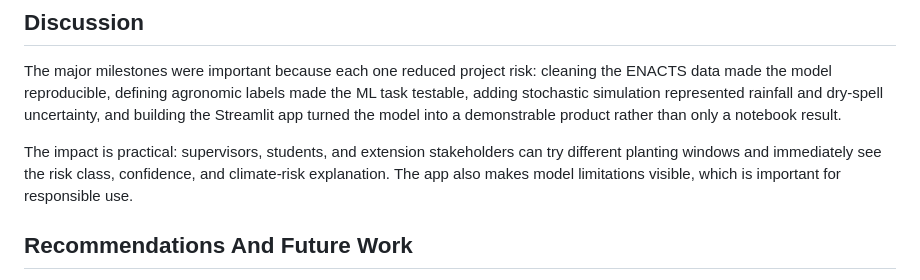
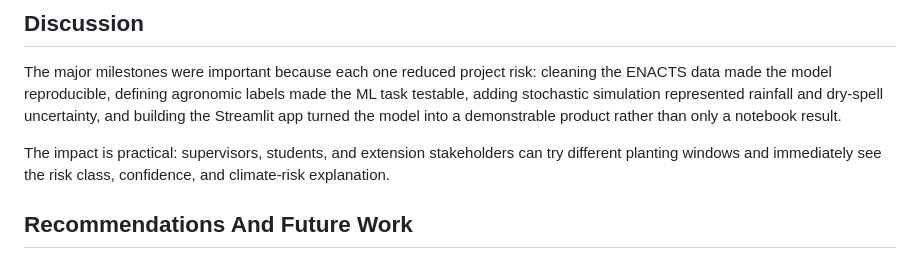
Before and after one commit to alicemukarwema/climate_risk_planting_decision_model, a Markdown page: README.md, the part around one of its changes. Rendered like a GitHub page.

```diff
--- a/README.md
+++ b/README.md
@@ -269,9 +248,7 @@ demonstrable product rather than only a notebook result.
 
 The impact is practical: supervisors, students, and extension stakeholders can
 try different planting windows and immediately see the risk class, confidence,
-and climate-risk explanation. The app also makes model limitations visible,
-which is important for responsible use.
-
+and climate-risk explanation.
 ## Recommendations And Future Work
 
 - Validate crop thresholds and labels with RAB, Meteo Rwanda, agronomists, and
```
Also changed, not shown: other parts of README.md (+2 -23 lines).
